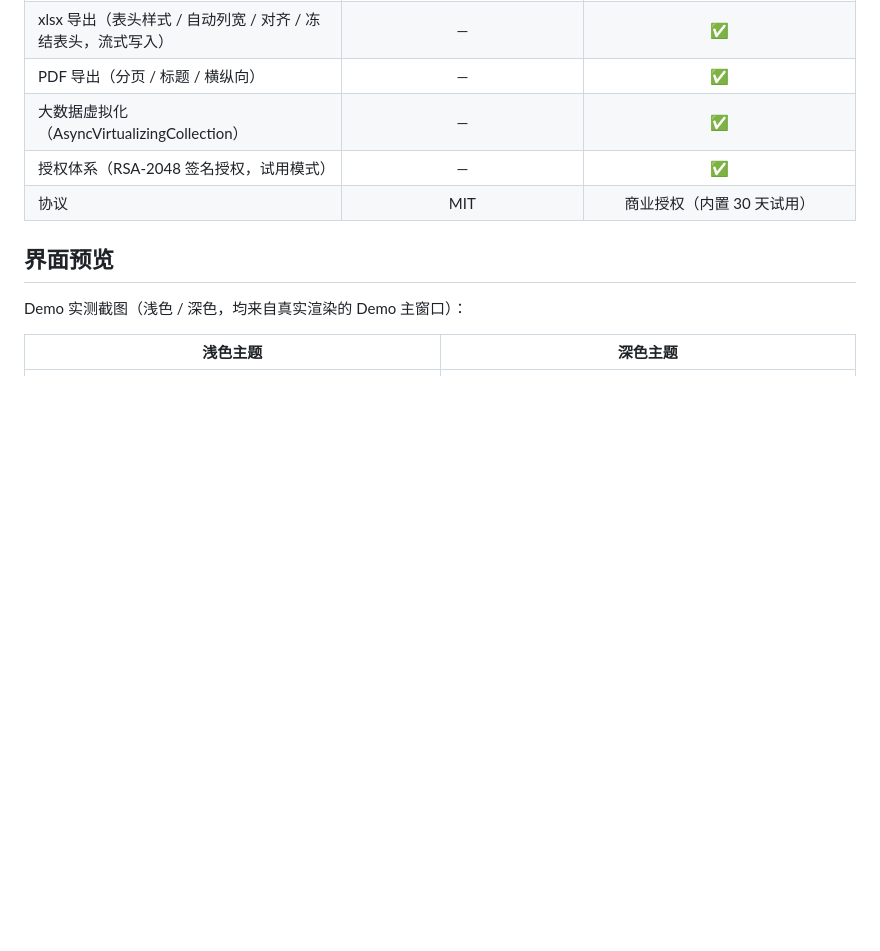
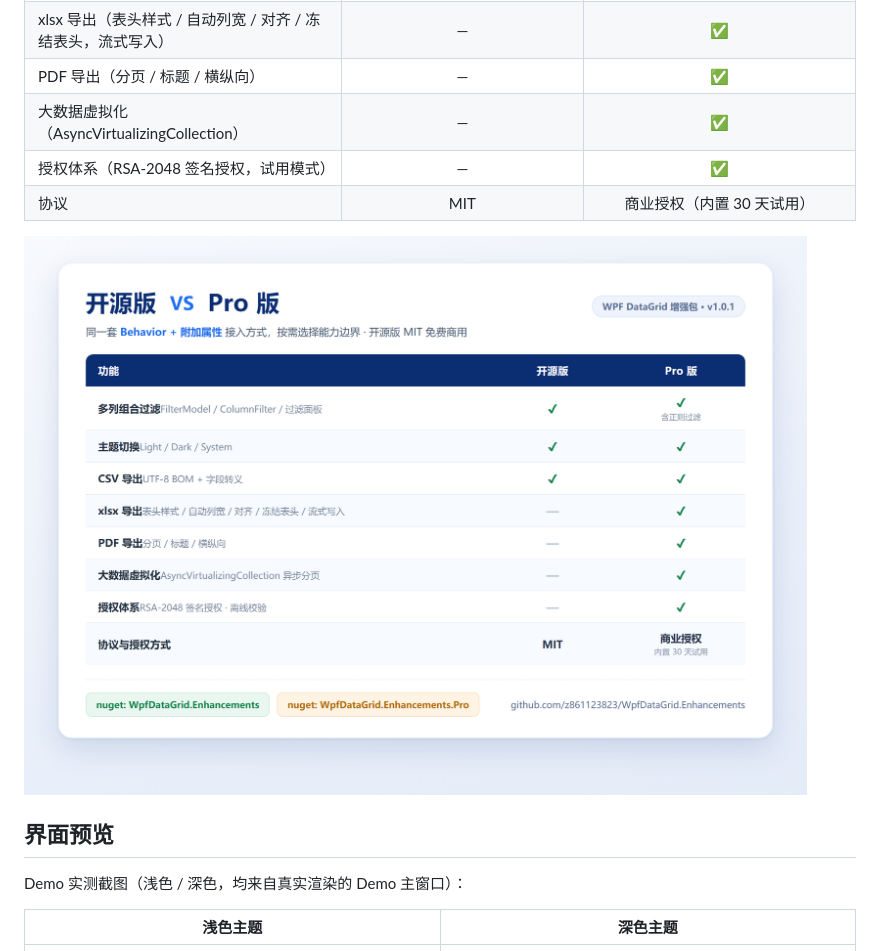
Before and after one commit to z861123823/WpfDataGrid.Enhancements, a Markdown page: README.md, the part around the change. Rendered like a GitHub page; pictures changed too: assets/compare-open-vs-pro.png (added); blank space fills up the shorter version.

Commit message:
docs: add open-vs-pro comparison chart and multi-column filtering article

```diff
--- a/README.md
+++ b/README.md
@@ -29,6 +29,8 @@
 | 大数据虚拟化（AsyncVirtualizingCollection） | — | ✅ |
 | 授权体系（RSA-2048 签名授权，试用模式） | — | ✅ |
 | 协议 | MIT | 商业授权（内置 30 天试用） |
+
+![开源版 vs Pro 版功能对比](https://raw.githubusercontent.com/z861123823/WpfDataGrid.Enhancements/main/assets/compare-open-vs-pro.png)
 
 ## 界面预览
 
```
Also changed, not shown: docs/articles/wpf-datagrid-multi-column-filtering.md (added, +357 -0 lines).
